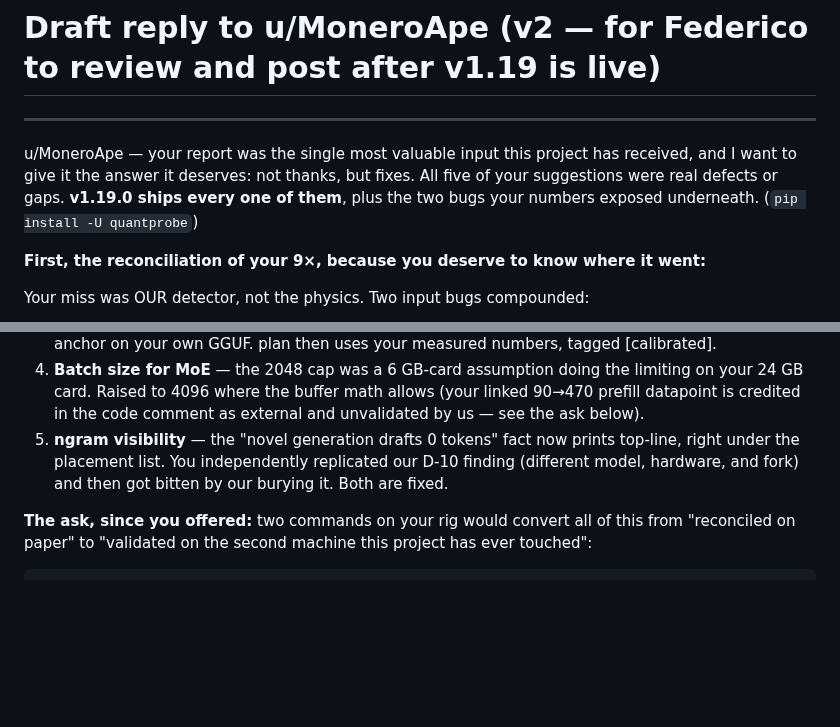
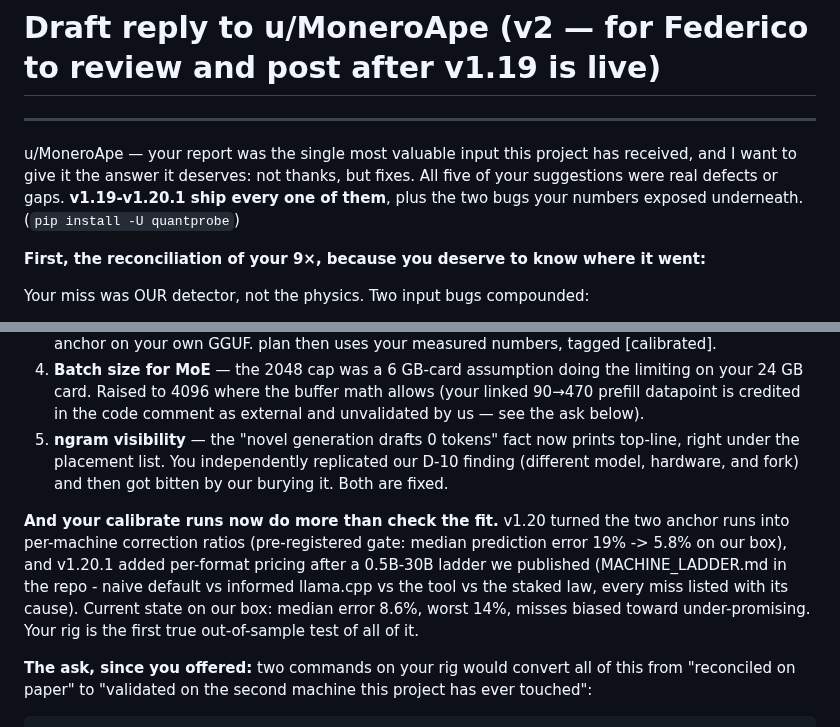
Before and after one commit to FedericoTs/quantprobe, a Markdown page: drafts/reddit_reply_moneroape.md, 2 parts joined by grey strips. GitHub-like rendering; blank space fills up the shorter version.

Commit message:
Update the MoneroApe draft to v1.20.1: the ladder, the anchored-prediction gate, and his rig as the first true out-of-sample test
Co-Authored-By: Claude Opus 5 <noreply@anthropic.com>

```diff
--- a/drafts/reddit_reply_moneroape.md
+++ b/drafts/reddit_reply_moneroape.md
@@ -4,7 +4,7 @@
 
 u/MoneroApe — your report was the single most valuable input this project has received, and I
 want to give it the answer it deserves: not thanks, but fixes. All five of your suggestions were
-real defects or gaps. **v1.19.0 ships every one of them**, plus the two bugs your numbers exposed
+real defects or gaps. **v1.19-v1.20.1 ship every one of them**, plus the two bugs your numbers exposed
 underneath. (`pip install -U quantprobe`)
 
 **First, the reconciliation of your 9×, because you deserve to know where it went:**
@@ -40,6 +40,13 @@ The remaining gap to your 3.64 was your configuration, which you diagnosed yours
    under the placement list. You independently replicated our D-10 finding (different model,
    hardware, and fork) and then got bitten by our burying it. Both are fixed.
 
+**And your calibrate runs now do more than check the fit.** v1.20 turned the two anchor runs
+into per-machine correction ratios (pre-registered gate: median prediction error 19% -> 5.8% on
+our box), and v1.20.1 added per-format pricing after a 0.5B-30B ladder we published
+(MACHINE_LADDER.md in the repo - naive default vs informed llama.cpp vs the tool vs the staked
+law, every miss listed with its cause). Current state on our box: median error 8.6%, worst 14%,
+misses biased toward under-promising. Your rig is the first true out-of-sample test of all of it.
+
 **The ask, since you offered:** two commands on your rig would convert all of this from
 "reconciled on paper" to "validated on the second machine this project has ever touched":
 
```
